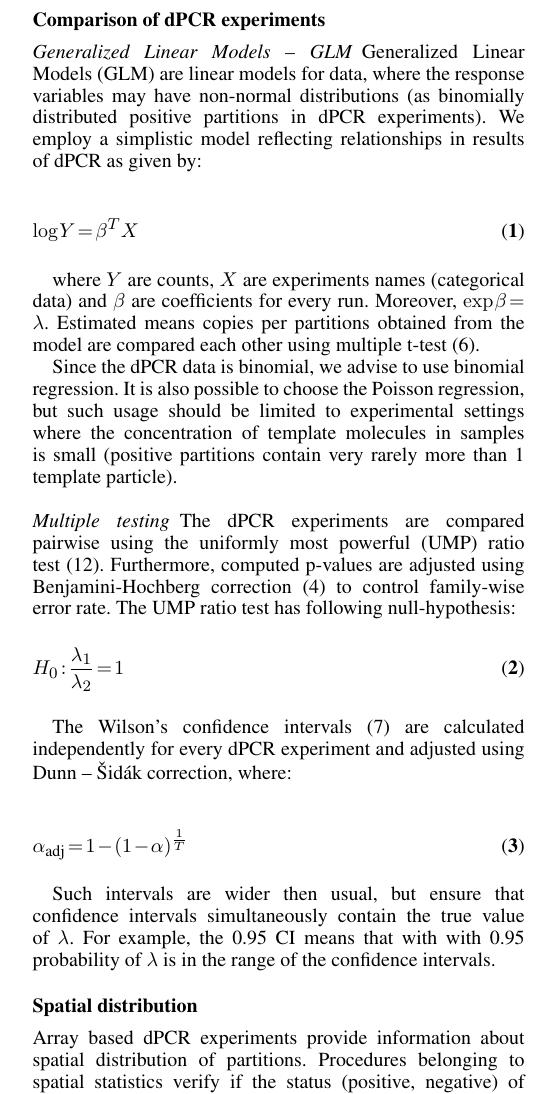
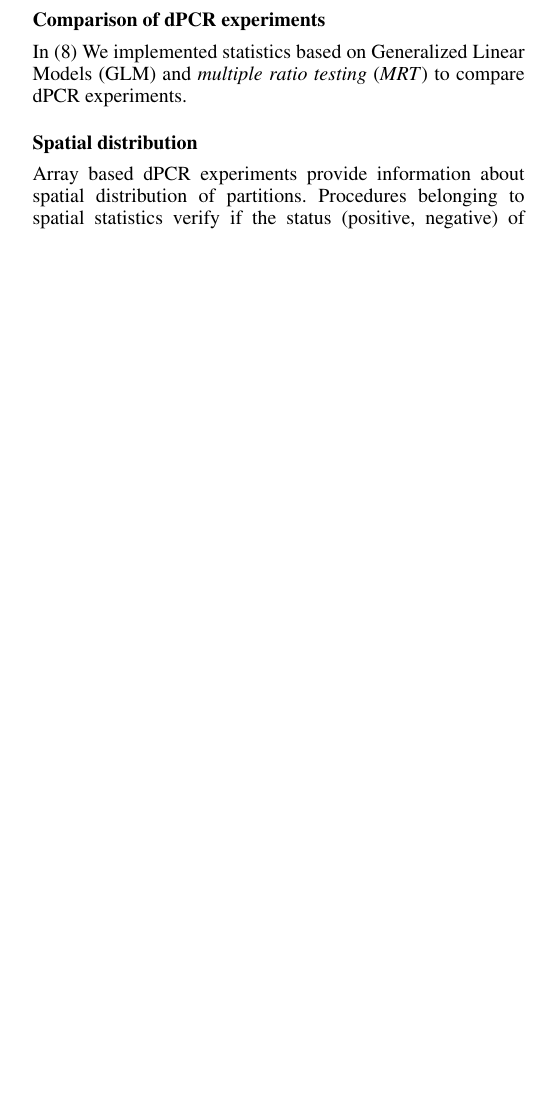
Before and after one commit to michbur/dpcR_article, a LaTeX document (Burdukiewicz_et_al_NAR.tex): part of one column of page 4 of 8 before the commit and part of one column of page 4 of 7 after it, cut so that both start at the same text, the shorter picture padded with empty space. The pictures show the PDF file Burdukiewicz_et_al_NAR.pdf that the author committed with the source.

Commit message:
removed multiple testing, added citation for multiple testing assorted typos

```diff
--- a/Burdukiewicz_et_al_NAR.tex
+++ b/Burdukiewicz_et_al_NAR.tex
@@ -373,49 +373,8 @@ high-performing simulation in assumptions similar to Dube~\textit{et al.}~2008.
 
 \subsection{Comparison of dPCR experiments}
 
-\subsubsection[]{Generalized Linear Models -- GLM}
-
-Generalized Linear Models (GLM) are linear models for data, where the response
-variables may have non-normal distributions (as binomially distributed positive
-partitions in dPCR experiments). We employ a simplistic model reflecting
-relationships in results of dPCR as given by:
-
-\begin{equation}
-\log{Y} = \beta^T X
-\end{equation}
-
-where $Y$ are counts, $X$ are experiments names (categorical data) and $\beta$
-are coefficients for every run. Moreover, $\exp{\beta} =
-\lambda$. Estimated means copies per partitions obtained from the model are
-compared each other using multiple t-test~\citep{bretz_2010}.
-
-Since the dPCR data is binomial, we advise to use binomial regression. It is
-also possible to choose the Poisson regression, but such usage should be limited to
-experimental settings where the concentration of template molecules in samples is
-small (positive partitions contain very rarely more than 1 template particle).
-
-\subsubsection[]{Multiple testing}
-
-The dPCR experiments are compared pairwise using the uniformly most powerful
-(UMP) ratio test~\citep{fay_2010}. Furthermore, computed p-values are adjusted
-using Benjamini-Hochberg correction~\citep{benjamini_1995} to control
-family-wise error rate. The UMP ratio test has following null-hypothesis:
-\begin{equation}
-H_0: \frac{\lambda_1}{\lambda_2} = 1
-\end{equation}
-
-The Wilson's confidence intervals~\citep{brown_2001} are calculated
-independently for every dPCR experiment and adjusted using Dunn~--~\v{S}id\'{a}k
-correction, where:
-
-\begin{equation}
-\alpha_{\text{adj}} = 1 - (1 - \alpha)^\frac{1}{T}
-\end{equation}
-
-Such intervals are wider then usual, but ensure that confidence intervals
-simultaneously contain the true value of $\lambda$. For example, the 0.95 CI
-means that with with 0.95 probability of $\lambda$ is in the range of the
-confidence intervals.
+In \cite{Burdukiewicz_tba} We implemented statistics based on Generalized Linear Models (GLM) and
+\textit{multiple ratio testing} (\textit{MRT}) to compare dPCR experiments.
 
 \subsection{Spatial distribution}
 
@@ -469 +421,0 @@ The GLM approach used binomial model and \textit{MT} framework employed \textit{
-\begin{figure}[t]
@@ -494 +421,0 @@ Average coverage probability is the proportion of the time that the interval
-contains the true value of $\lambda$.
@@ -505,14 +422,4 @@ counted frequency of groups in which all confidence intervals contain the true
-value of $\lambda$.
-
-\begin{figure}[t]
-\begin{center}
-\includegraphics[width=9cm]{coverage.pdf}
-\end{center}
-\caption{Evaluation of confidence intervals implemented in the \textit{dpcR}
-package. Average coverage probability is the proportion of the time that the
-interval contains the true value of $\lambda$.}
-\label{coverage}
-\end{figure}
+TBD
 
 \subsection{Graphical user interface}
 
```
Also changed, not shown: dpcr.bib (+18 -0 lines), Burdukiewicz_et_al_NAR.pdf, Burdukiewicz_et_al_NAR.tex (40 more changed lines).
